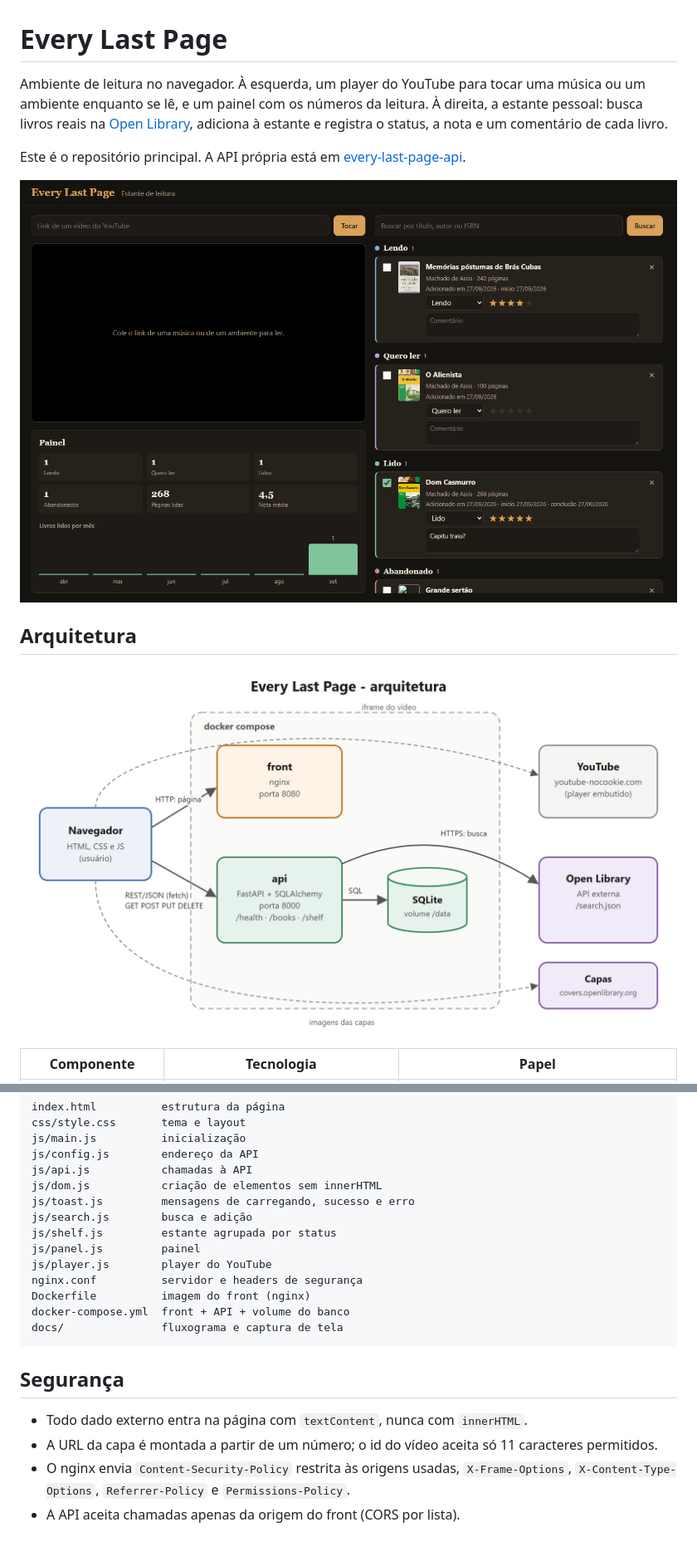
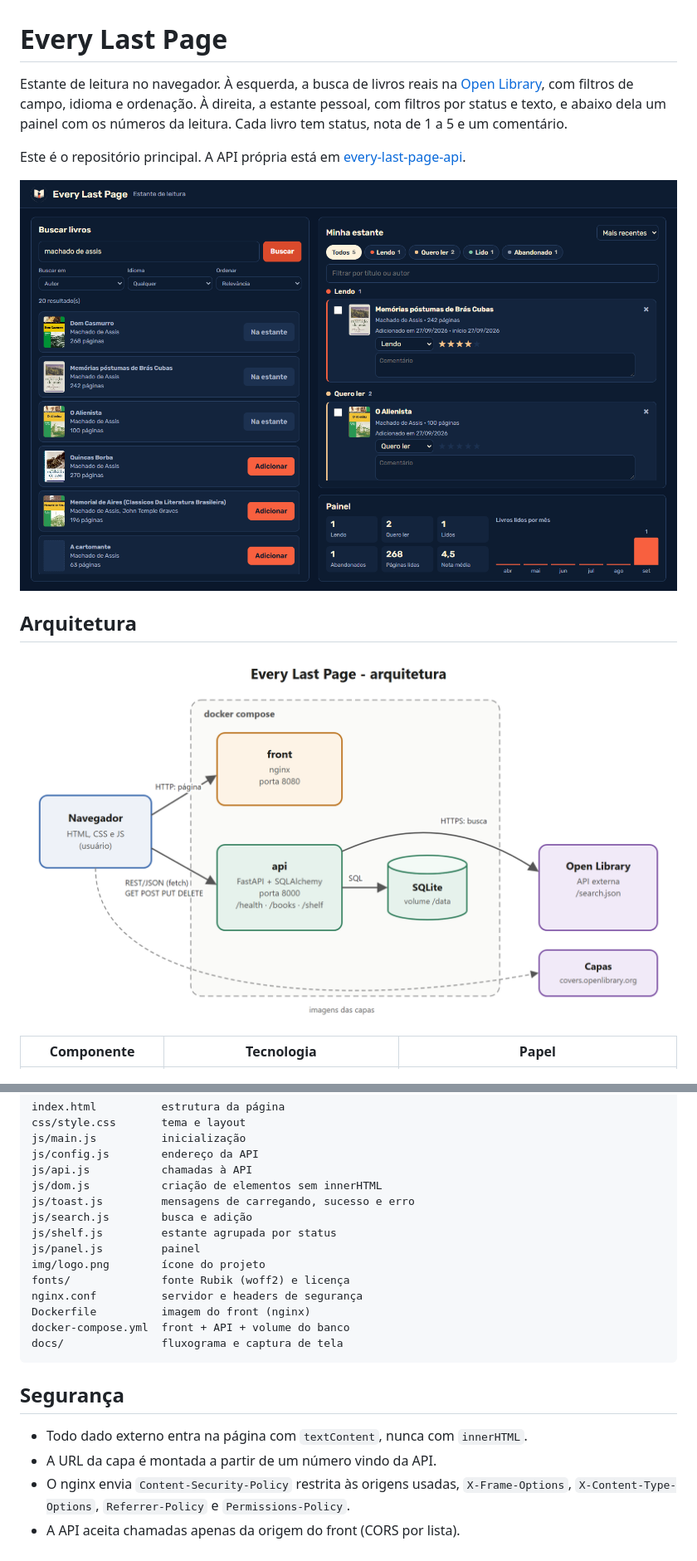
Before and after one commit to Renanarauujo/every-last-page-front, a Markdown page: README.md, 2 parts joined by grey strips. Shown: that part at 83% size. GitHub-like rendering; pictures changed too: docs/arquitetura.png, docs/tela.png.

```diff
--- a/README.md
+++ b/README.md
@@ -1,9 +1,9 @@
 # Every Last Page
 
-Ambiente de leitura no navegador. À esquerda, um player do YouTube para tocar uma música ou um
-ambiente enquanto se lê, e um painel com os números da leitura. À direita, a estante pessoal:
-busca livros reais na [Open Library](https://openlibrary.org), adiciona à estante e registra o
-status, a nota e um comentário de cada livro.
+Estante de leitura no navegador. À esquerda, a busca de livros reais na
+[Open Library](https://openlibrary.org), com filtros de campo, idioma e ordenação. À direita, a
+estante pessoal, com filtros por status e texto, e abaixo dela um painel com os números da
+leitura. Cada livro tem status, nota de 1 a 5 e um comentário.
 
 Este é o repositório principal. A API própria está em
 [every-last-page-api](https://github.com/Renanarauujo/every-last-page-api).
@@ -98,7 +98,8 @@ js/toast.js         mensagens de carregando, sucesso e erro
 js/search.js        busca e adição
 js/shelf.js         estante agrupada por status
 js/panel.js         painel
-js/player.js        player do YouTube
+img/logo.png        ícone do projeto
+fonts/              fonte Rubik (woff2) e licença
 nginx.conf          servidor e headers de segurança
 Dockerfile          imagem do front (nginx)
 docker-compose.yml  front + API + volume do banco
@@ -108,7 +109,7 @@ docs/               fluxograma e captura de tela
 ## Segurança
 
 - Todo dado externo entra na página com `textContent`, nunca com `innerHTML`.
-- A URL da capa é montada a partir de um número; o id do vídeo aceita só 11 caracteres permitidos.
+- A URL da capa é montada a partir de um número vindo da API.
 - O nginx envia `Content-Security-Policy` restrita às origens usadas, `X-Frame-Options`,
   `X-Content-Type-Options`, `Referrer-Policy` e `Permissions-Policy`.
 - A API aceita chamadas apenas da origem do front (CORS por lista).
```
Also changed, not shown: other parts of README.md (+5 -5 lines), img/logo.png (added), 13 other files.
